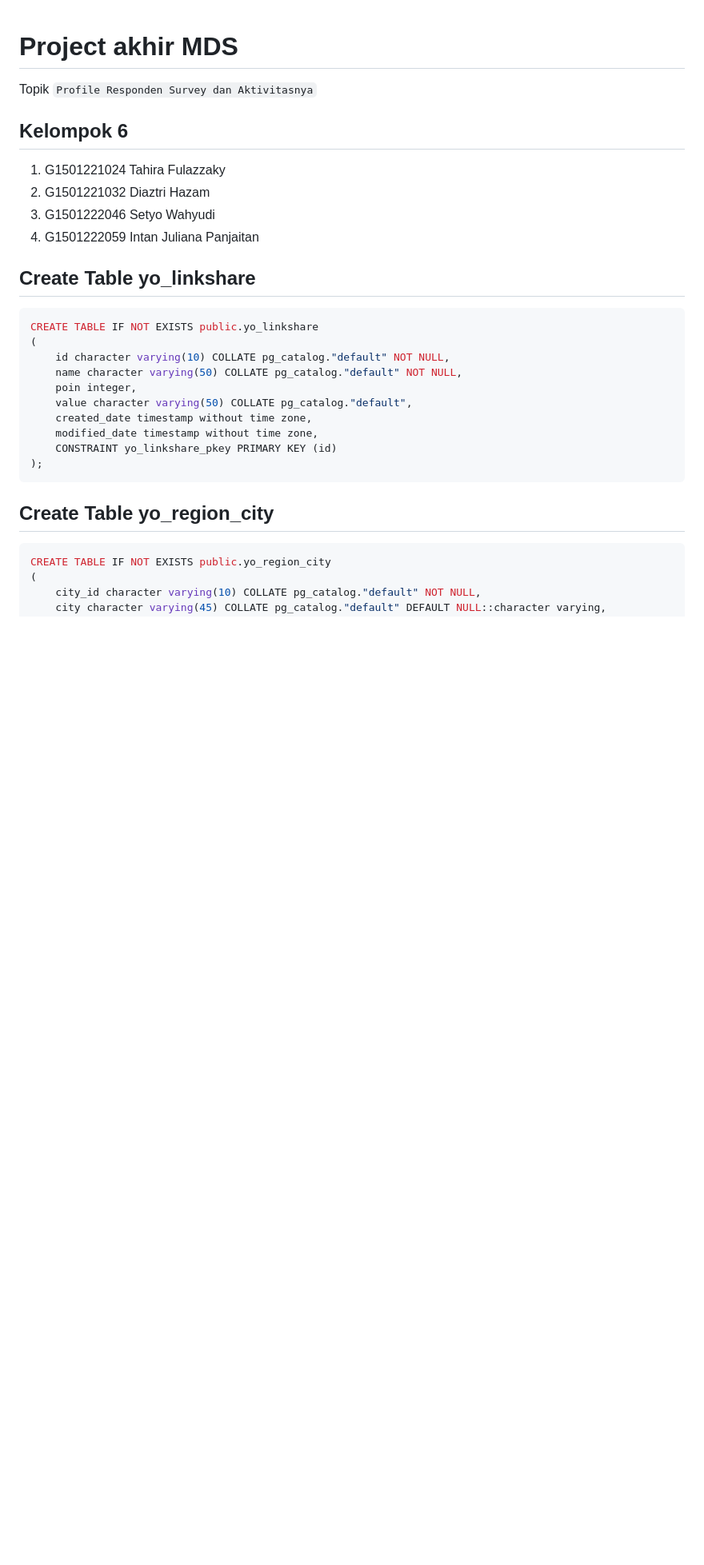
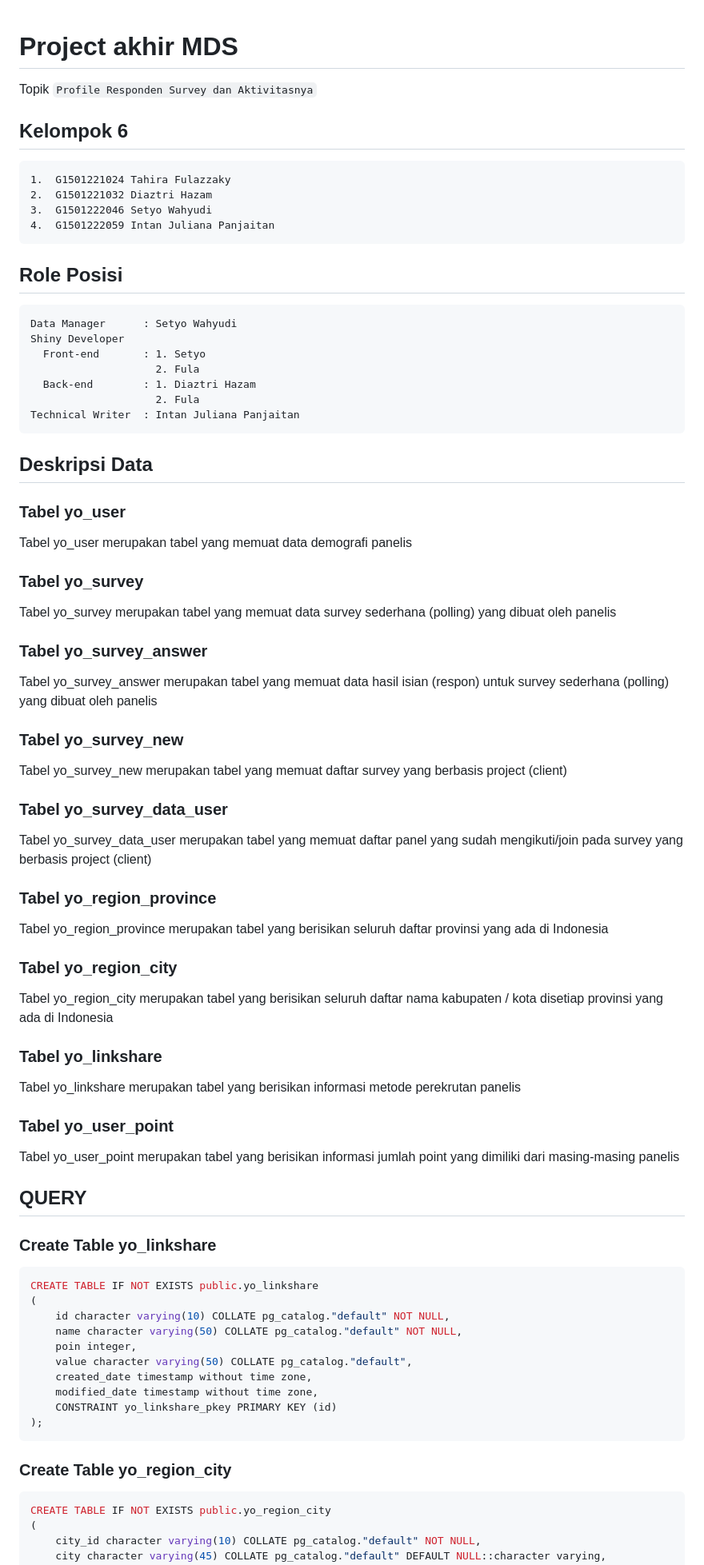
Before and after one commit to MDS6/MDS6, a Markdown page: README.md, the part around one of its changes. Shown at 80% size. GitHub-like rendering; blank space fills up the shorter version.

Commit message:
Add files via upload
update readme

````diff
--- a/README.md
+++ b/README.md
@@ -1,15 +1,65 @@
 # Project akhir MDS
+
 Topik `Profile Responden Survey dan Aktivitasnya`
 
 ## Kelompok 6
-1. G1501221024	Tahira Fulazzaky
-2. G1501221032	Diaztri Hazam
-3. G1501222046	Setyo Wahyudi
-4. G1501222059	Intan Juliana Panjaitan
 
+    1.  G1501221024 Tahira Fulazzaky
+    2.  G1501221032 Diaztri Hazam
+    3.  G1501222046 Setyo Wahyudi
+    4.  G1501222059 Intan Juliana Panjaitan
 
+## Role Posisi
 
-## Create Table yo_linkshare
+    Data Manager      : Setyo Wahyudi
+    Shiny Developer
+      Front-end       : 1. Setyo
+                        2. Fula
+      Back-end        : 1. Diaztri Hazam
+                        2. Fula
+    Technical Writer  : Intan Juliana Panjaitan
+
+## Deskripsi Data
+
+### Tabel yo_user
+
+Tabel yo_user merupakan tabel yang memuat data demografi panelis
+
+### Tabel yo_survey
+
+Tabel yo_survey merupakan tabel yang memuat data survey sederhana (polling) yang dibuat oleh panelis
+
+### Tabel yo_survey_answer
+
+Tabel yo_survey_answer merupakan tabel yang memuat data hasil isian (respon) untuk survey sederhana (polling) yang dibuat oleh panelis
+
+### Tabel yo_survey_new
+
+Tabel yo_survey_new merupakan tabel yang memuat daftar survey yang berbasis project (client)
+
+### Tabel yo_survey_data_user
+
+Tabel yo_survey_data_user merupakan tabel yang memuat daftar panel yang sudah mengikuti/join pada survey yang berbasis project (client)
+
+### Tabel yo_region_province
+
+Tabel yo_region_province merupakan tabel yang berisikan seluruh daftar provinsi yang ada di Indonesia
+
+### Tabel yo_region_city
+
+Tabel yo_region_city merupakan tabel yang berisikan seluruh daftar nama kabupaten / kota disetiap provinsi yang ada di Indonesia
+
+### Tabel yo_linkshare
+
+Tabel yo_linkshare merupakan tabel yang berisikan informasi metode perekrutan panelis
+
+### Tabel yo_user_point
+
+Tabel yo_user_point merupakan tabel yang berisikan informasi jumlah point yang dimiliki dari masing-masing panelis
+
+## QUERY
+
+### Create Table yo_linkshare
 
 ```sql
 CREATE TABLE IF NOT EXISTS public.yo_linkshare
@@ -24,7 +74,7 @@ CREATE TABLE IF NOT EXISTS public.yo_linkshare
 );
 ```
 
-## Create Table yo_region_city
+### Create Table yo_region_city
 
 ```sql
 CREATE TABLE IF NOT EXISTS public.yo_region_city
````
Also changed, not shown: other parts of README.md (+16 -7 lines).
